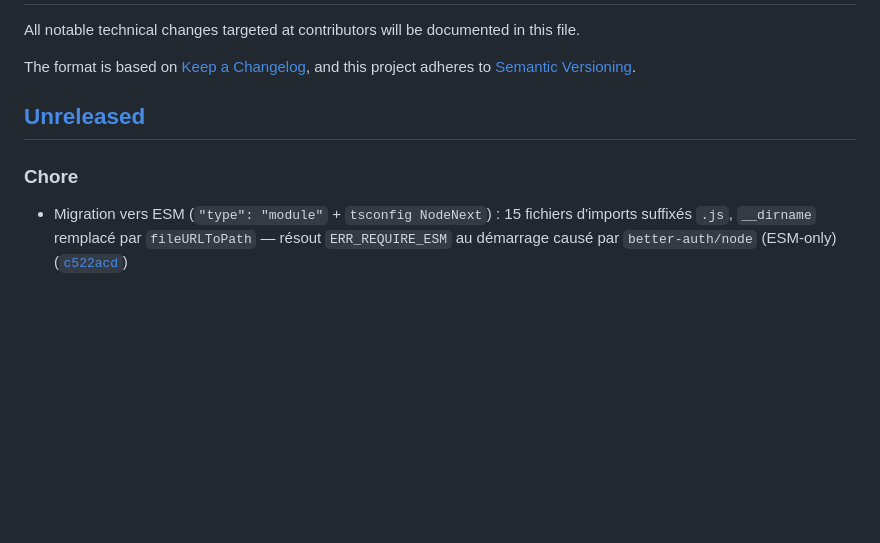
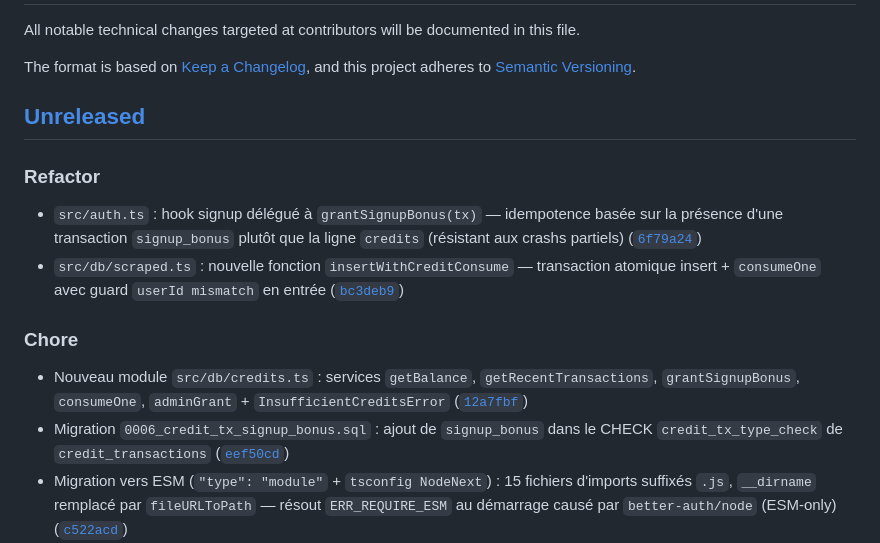
Before and after one commit to alex-robert-fr/entreprise-scrapper, a Markdown page: TECHNICAL_CHANGES.md, the part around the change. GitHub-like rendering; blank space fills up the shorter version.

Commit message:
📝 docs: mettre à jour le CHANGELOG et le TECHNICAL_CHANGES

```diff
--- a/TECHNICAL_CHANGES.md
+++ b/TECHNICAL_CHANGES.md
@@ -7,8 +7,15 @@ and this project adheres to [Semantic Versioning](https://semver.org/spec/v2.0.0
 
 ## [Unreleased]
 
+### Refactor
+
+- `src/auth.ts` : hook signup délégué à `grantSignupBonus(tx)` — idempotence basée sur la présence d'une transaction `signup_bonus` plutôt que la ligne `credits` (résistant aux crashs partiels) ([`6f79a24`](https://github.com/alex-robert-fr/entreprise-scrapper/commit/6f79a24))
+- `src/db/scraped.ts` : nouvelle fonction `insertWithCreditConsume` — transaction atomique insert + `consumeOne` avec guard `userId mismatch` en entrée ([`bc3deb9`](https://github.com/alex-robert-fr/entreprise-scrapper/commit/bc3deb9))
+
 ### Chore
 
+- Nouveau module `src/db/credits.ts` : services `getBalance`, `getRecentTransactions`, `grantSignupBonus`, `consumeOne`, `adminGrant` + `InsufficientCreditsError` ([`12a7fbf`](https://github.com/alex-robert-fr/entreprise-scrapper/commit/12a7fbf))
+- Migration `0006_credit_tx_signup_bonus.sql` : ajout de `signup_bonus` dans le CHECK `credit_tx_type_check` de `credit_transactions` ([`eef50cd`](https://github.com/alex-robert-fr/entreprise-scrapper/commit/eef50cd))
 - Migration vers ESM (`"type": "module"` + `tsconfig NodeNext`) : 15 fichiers d'imports suffixés `.js`, `__dirname` remplacé par `fileURLToPath` — résout `ERR_REQUIRE_ESM` au démarrage causé par `better-auth/node` (ESM-only) ([`c522acd`](https://github.com/alex-robert-fr/entreprise-scrapper/commit/c522acd))
 - `src/db/migrate.ts` : runner de migration programmatique utilisant `drizzle-orm/postgres-js/migrator` — remplace le recours au CLI `drizzle-kit` (devDependency absent en prod) ; connexion dédiée `max: 1`, fermée après usage ([`4970442`](https://github.com/alex-robert-fr/entreprise-scrapper/commit/4970442))
 - `src/server.ts` : migrations Drizzle et seed professions lancés automatiquement au boot avant `app.listen` ; `process.exit(1)` si échec ; `cleanupTimer` déplacé après validation boot ; shutdown propre avec `closeDb()` sur SIGTERM/SIGINT ([`31b876d`](https://github.com/alex-robert-fr/entreprise-scrapper/commit/31b876d), [`ea2422d`](https://github.com/alex-robert-fr/entreprise-scrapper/commit/ea2422d))
```
Also changed, not shown: CHANGELOG.md (+4 -0 lines).
